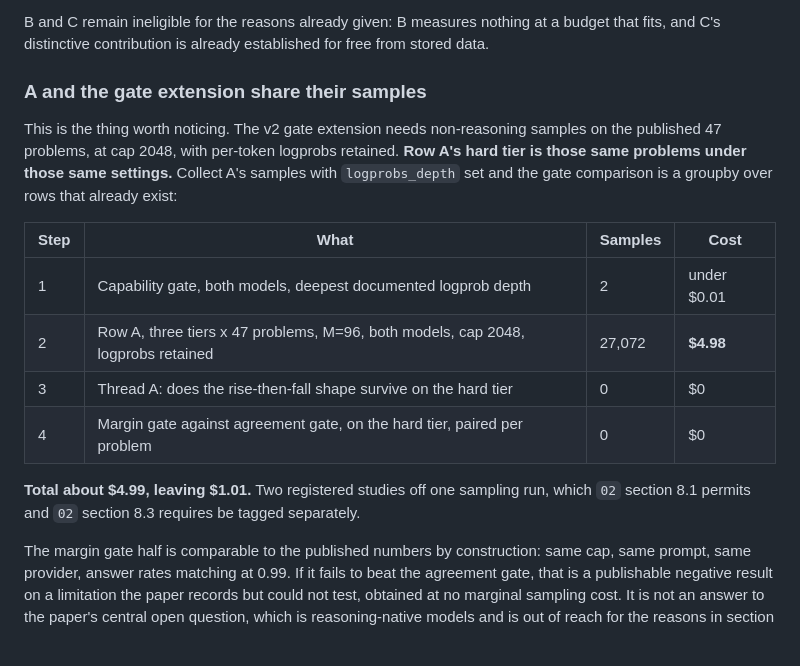
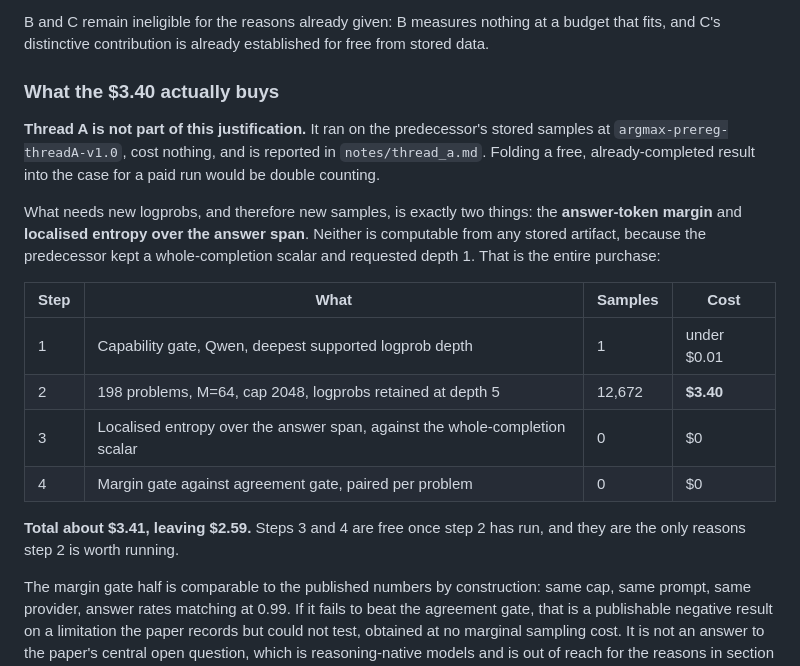
Before and after one commit to u7k4rs6/Argmax, a Markdown page: files/01-prd.md, the part around the change. GitHub-like rendering.

```diff
--- a/files/01-prd.md
+++ b/files/01-prd.md
@@ -503,24 +503,27 @@ B and C remain ineligible for the reasons already given: B measures nothing at
 a budget that fits, and C's distinctive contribution is already established for
 free from stored data.
 
-### A and the gate extension share their samples
+### What the $3.40 actually buys
 
-This is the thing worth noticing. The v2 gate extension needs non-reasoning
-samples on the published 47 problems, at cap 2048, with per-token logprobs
-retained. **Row A's hard tier is those same problems under those same
-settings.** Collect A's samples with `logprobs_depth` set and the gate
-comparison is a groupby over rows that already exist:
+**Thread A is not part of this justification.** It ran on the predecessor's
+stored samples at `argmax-prereg-threadA-v1.0`, cost nothing, and is reported
+in `notes/thread_a.md`. Folding a free, already-completed result into the case
+for a paid run would be double counting.
+
+What needs new logprobs, and therefore new samples, is exactly two things: the
+**answer-token margin** and **localised entropy over the answer span**. Neither
+is computable from any stored artifact, because the predecessor kept a
+whole-completion scalar and requested depth 1. That is the entire purchase:
 
 | Step | What | Samples | Cost |
 |---|---|---|---|
-| 1 | Capability gate, both models, deepest documented logprob depth | 2 | under $0.01 |
-| 2 | Row A, three tiers x 47 problems, M=96, both models, cap 2048, logprobs retained | 27,072 | **$4.98** |
-| 3 | Thread A: does the rise-then-fall shape survive on the hard tier | 0 | $0 |
-| 4 | Margin gate against agreement gate, on the hard tier, paired per problem | 0 | $0 |
+| 1 | Capability gate, Qwen, deepest supported logprob depth | 1 | under $0.01 |
+| 2 | 198 problems, M=64, cap 2048, logprobs retained at depth 5 | 12,672 | **$3.40** |
+| 3 | Localised entropy over the answer span, against the whole-completion scalar | 0 | $0 |
+| 4 | Margin gate against agreement gate, paired per problem | 0 | $0 |
 
-**Total about $4.99, leaving $1.01.** Two registered studies off one sampling
-run, which `02` section 8.1 permits and `02` section 8.3 requires be tagged
-separately.
+**Total about $3.41, leaving $2.59.** Steps 3 and 4 are free once step 2 has
+run, and they are the only reasons step 2 is worth running.
 
 The margin gate half is comparable to the published numbers by construction:
 same cap, same prompt, same provider, answer rates matching at 0.99. If it
```
Also changed, not shown: notes/thread_a.md (+101 -1 lines).
